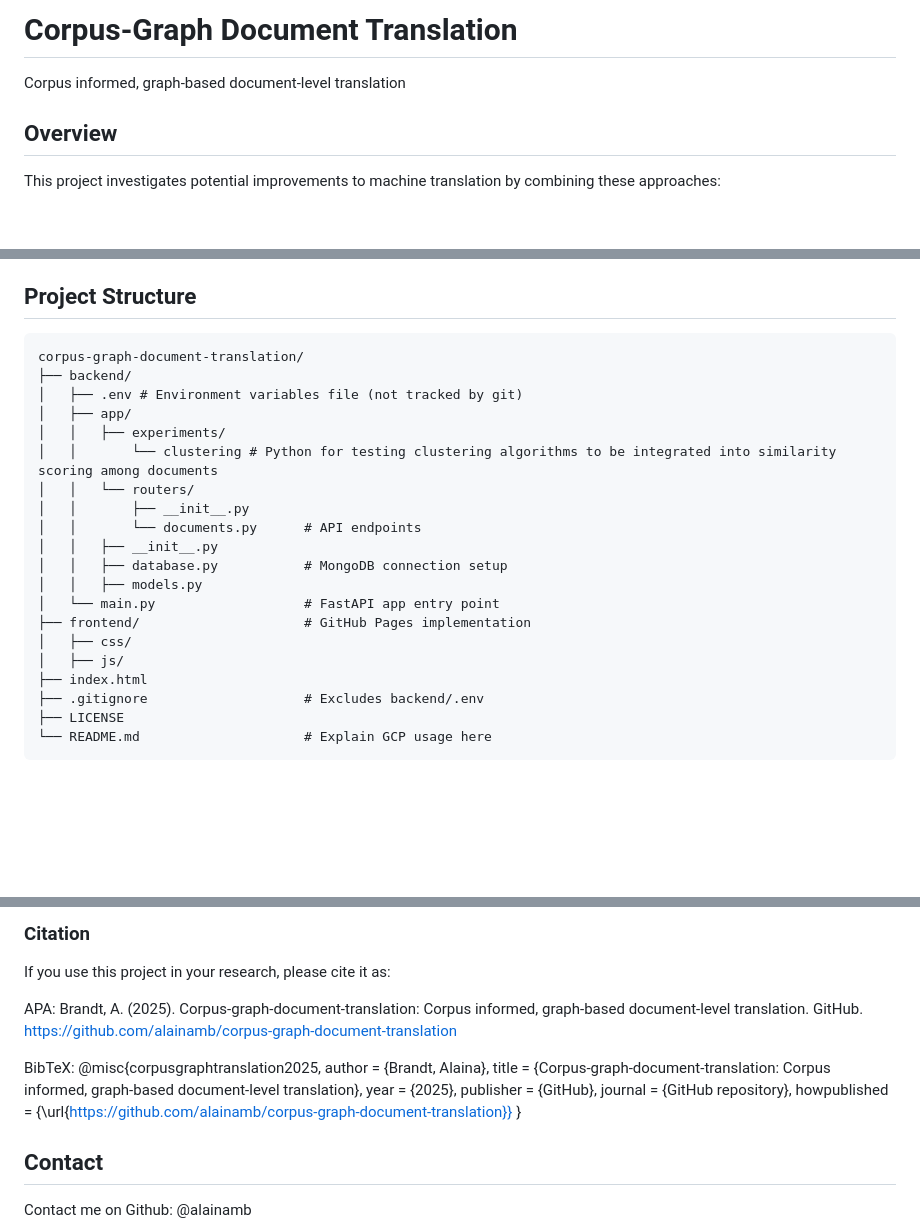
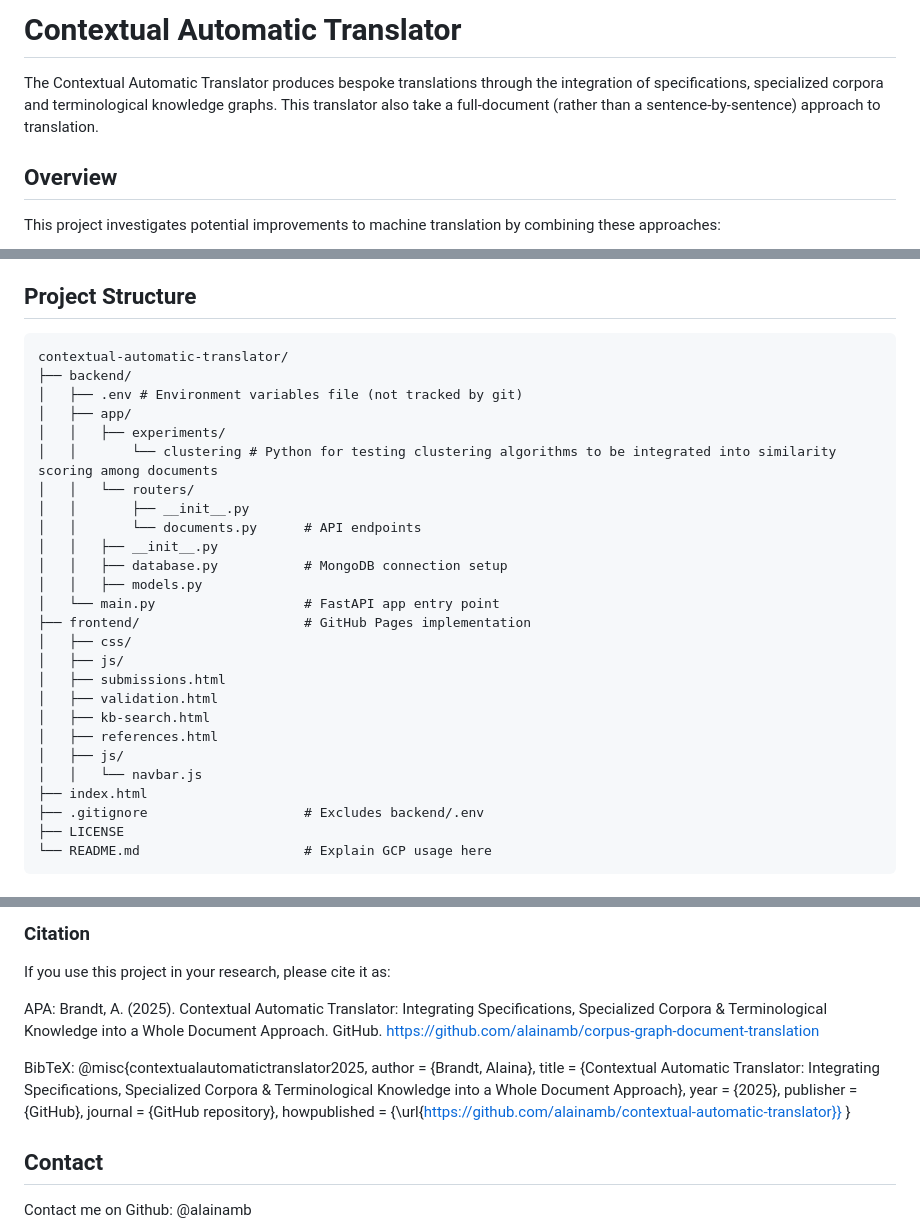
Before and after one commit to alainamb/contextual-automatic-translator, a Markdown page: README.md, 3 parts joined by grey strips. Rendered like a GitHub page; blank space fills up the shorter version.

Commit message:
Testing repo name change and updating README

````diff
--- a/README.md
+++ b/README.md
@@ -1,5 +1,5 @@
-# Corpus-Graph Document Translation
-Corpus informed, graph-based document-level translation
+# Contextual Automatic Translator
+The Contextual Automatic Translator produces bespoke translations through the integration of specifications, specialized corpora and terminological knowledge graphs. This translator also take a full-document (rather than a sentence-by-sentence) approach to translation.
 
 ## Overview
 This project investigates potential improvements to machine translation by combining these approaches:
@@ -18,7 +18,7 @@ This project investigates potential improvements to machine translation by combi
 ## Project Structure
 
 ```
-corpus-graph-document-translation/
+contextual-automatic-translator/
 ├── backend/
 │   ├── .env # Environment variables file (not tracked by git)
 │   ├── app/
@@ -34,6 +34,12 @@ corpus-graph-document-translation/
 ├── frontend/                     # GitHub Pages implementation
 │   ├── css/
 │   ├── js/
+│   ├── submissions.html
+│   ├── validation.html
+│   ├── kb-search.html
+│   ├── references.html
+│   ├── js/
+│   │   └── navbar.js
 ├── index.html
 ├── .gitignore                    # Excludes backend/.env
 ├── LICENSE
@@ -125,16 +131,16 @@ This work is licensed under a GNU Affero General Public License (AGPL) v3.0.
 If you use this project in your research, please cite it as:
 
 APA:
-Brandt, A. (2025). Corpus-graph-document-translation: Corpus informed, graph-based document-level translation. GitHub. https://github.com/alainamb/corpus-graph-document-translation
+Brandt, A. (2025). Contextual Automatic Translator: Integrating Specifications, Specialized Corpora & Terminological Knowledge into a Whole Document Approach. GitHub. https://github.com/alainamb/corpus-graph-document-translation
 
 BibTeX:
-@misc{corpusgraphtranslation2025,
+@misc{contextualautomatictranslator2025,
     author = {Brandt, Alaina},
-    title = {Corpus-graph-document-translation: Corpus informed, graph-based document-level translation},
+    title = {Contextual Automatic Translator: Integrating Specifications, Specialized Corpora & Terminological Knowledge into a Whole Document Approach},
     year = {2025},
     publisher = {GitHub},
     journal = {GitHub repository},
-    howpublished = {\url{https://github.com/alainamb/corpus-graph-document-translation}}
+    howpublished = {\url{https://github.com/alainamb/contextual-automatic-translator}}
 }
 
 ## Contact
````
